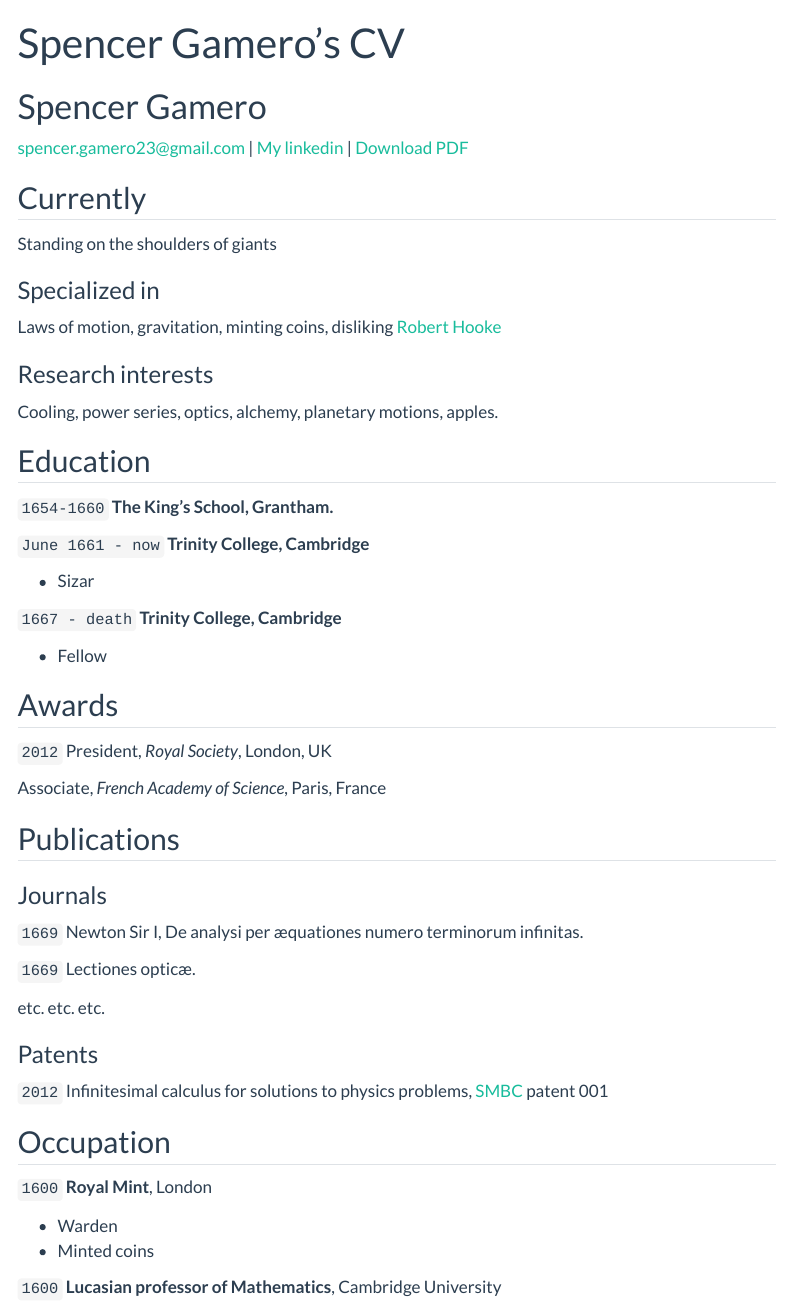
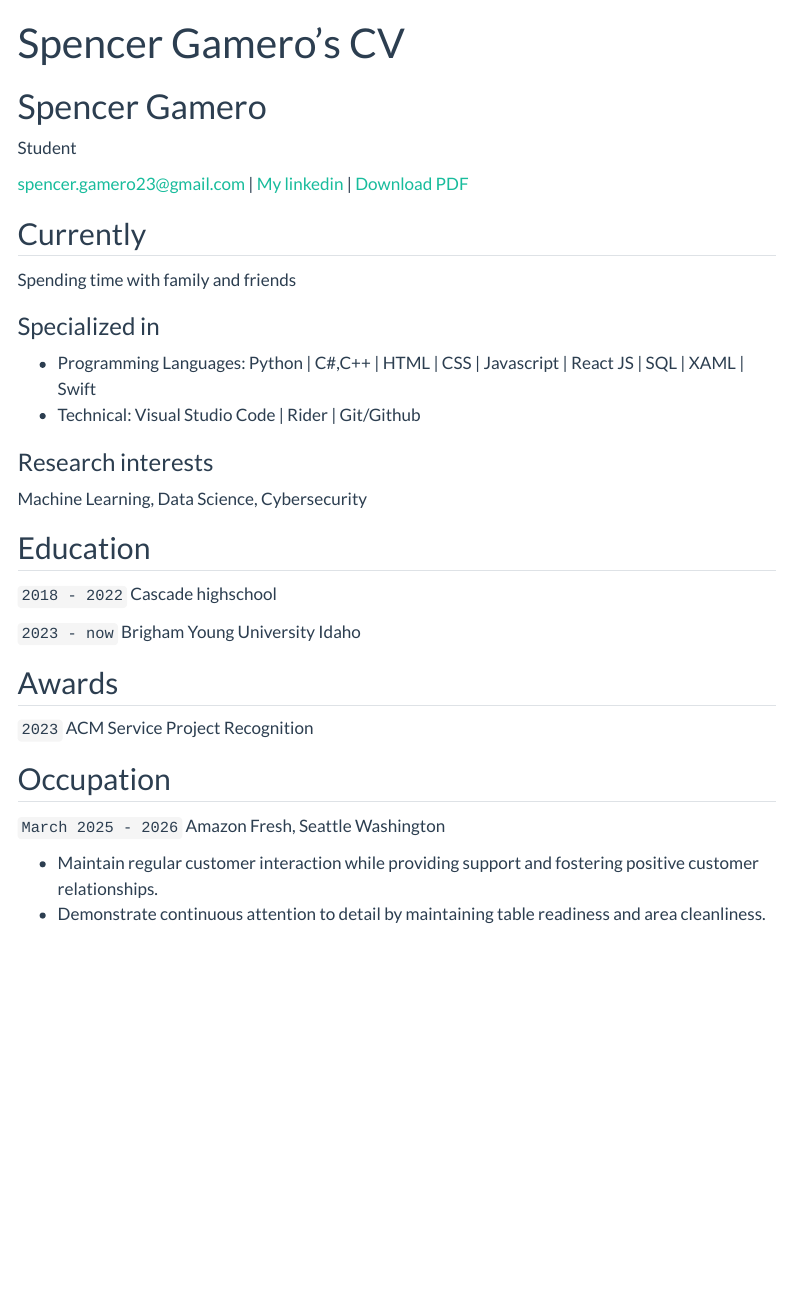
Before and after one commit to spencergamero23/spencergamero23.github.io, a Quarto document (resume.qmd): the page in a window 1100 px wide, from its top. Rendered offline with R 4.5, knitr and Pandoc in place of Quarto, with nearby package versions; menus at the side of the page are left out.

Commit message:
Finished changes of resume

```diff
--- a/resume.qmd
+++ b/resume.qmd
@@ -3,7 +3,7 @@ layout: cv
 title: Spencer Gamero's CV
 ---
 # Spencer Gamero
-
+Student
 
 <div id="webaddress">
 <a href="spencer.gamero23@gmail.com">spencer.gamero23@gmail.com</a>
@@ -15,75 +15,42 @@ title: Spencer Gamero's CV
 
 ## Currently
 
-Standing on the shoulders of giants
+Spending time with family and friends
 
 ### Specialized in
 
-Laws of motion, gravitation, minting coins, disliking [Robert Hooke](http://en.wikipedia.org/wiki/Robert_Hooke)
+- Programming Languages: Python | C#,C++ | HTML | CSS | Javascript | React JS | SQL | XAML | Swift
+- Technical: Visual Studio Code | Rider | Git/Github
+
 
 
 ### Research interests
 
-Cooling, power series, optics, alchemy, planetary motions, apples.
+Machine Learning, Data Science, Cybersecurity
 
 
 ## Education
 
-`1654-1660`
-__The King's School, Grantham.__
+`2018 - 2022`
+Cascade highschool
 
-`June 1661 - now`
-__Trinity College, Cambridge__
-
-- Sizar
-
-`1667 - death`
-__Trinity College, Cambridge__
-
-- Fellow
-
+`2023 - now`
+Brigham Young University Idaho
 
 
 ## Awards
 
-`2012`
-President, *Royal Society*, London, UK
-
-Associate, *French Academy of Science*, Paris, France
-
-
-
-## Publications
-
-<!-- A list is also available [online](http://scholar.google.co.uk/citations?user=LTOTl0YAAAAJ) -->
-
-### Journals
-
-`1669`
-Newton Sir I, De analysi per æquationes numero terminorum infinitas.
-
-`1669`
-Lectiones opticæ.
-
-etc. etc. etc.
-
-### Patents
-
-`2012`
-Infinitesimal calculus for solutions to physics problems, [SMBC](http://www.techdirt.com/articles/20121011/09312820678/if-patents-had-been-around-time-newton.shtml) patent 001
+`2023`
+ACM Service Project Recognition
 
 
 ## Occupation
 
-`1600`
-__Royal Mint__, London
+`March 2025 - 2026`
+Amazon Fresh, Seattle Washington
 
-- Warden
-- Minted coins
-
-`1600`
-__Lucasian professor of Mathematics__, Cambridge University
-
+* Maintain regular customer interaction while providing support and fostering positive customer relationships.
+* Demonstrate continuous attention to detail by maintaining table readiness and area cleanliness.
 
 
 <!-- ### Footer
```
Also changed, not shown: Competition/project5.html (deleted), 1 other file.
